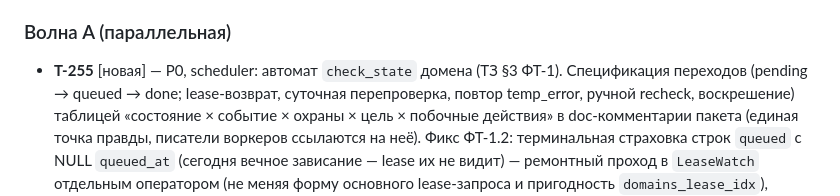
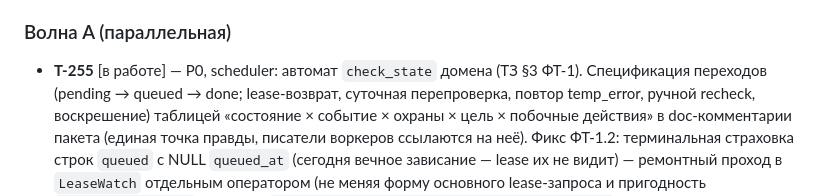
Before and after one commit to yepbro/laravel-domains, a Markdown page: tasks/tasks.md, the part around the change. Drawn GitHub-style.

Commit message:
chore: T-255 [в работе]

```diff
--- a/tasks/tasks.md
+++ b/tasks/tasks.md
@@ -402,7 +402,7 @@ T-258/T-261/T-266: читатели обоих воркеров).
 
 ### Волна A (параллельная)
 
-- **T-255** [новая] — P0, scheduler: автомат `check_state` домена (ТЗ
+- **T-255** [в работе] — P0, scheduler: автомат `check_state` домена (ТЗ
   §3 ФТ-1). Спецификация переходов (pending → queued → done; lease-возврат,
   суточная перепроверка, повтор temp_error, ручной recheck, воскрешение)
   таблицей «состояние × событие × охраны × цель × побочные действия» в
```
